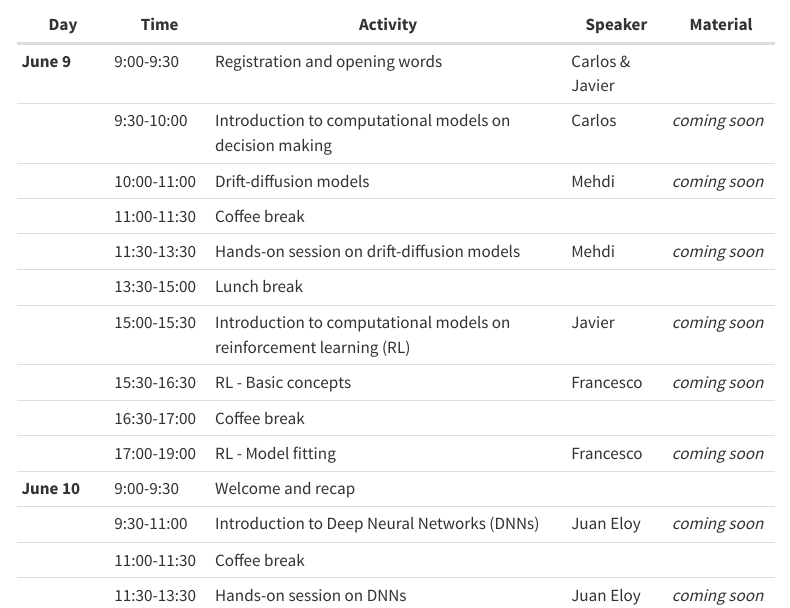
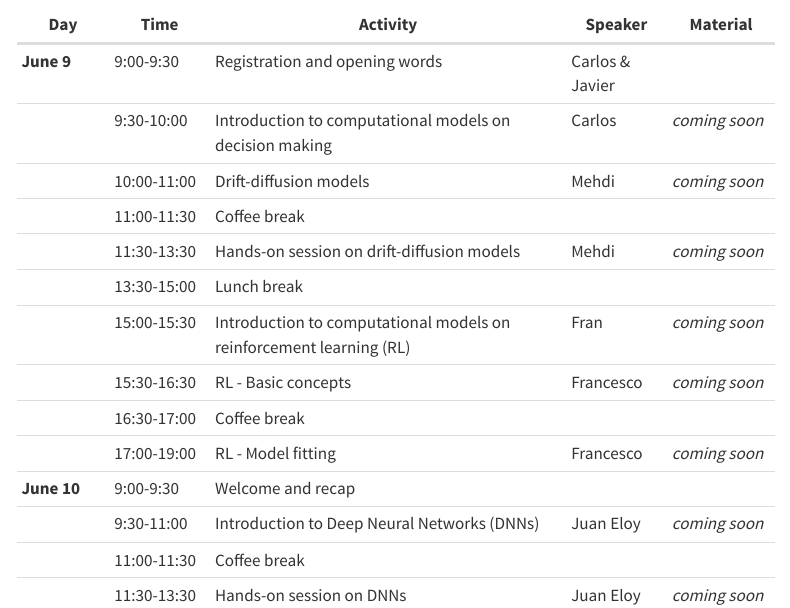
Before and after one commit to wobc/cmb_website, a Quarto document (index.qmd): the page in a window 1100 px wide, from 660 px down. Rendered offline with R 4.5, knitr and Pandoc in place of Quarto, with nearby package versions; menus at the side of the page are left out.

Commit message:
Update index.qmd

```diff
--- a/index.qmd
+++ b/index.qmd
@@ -28,7 +28,7 @@ For PhD students from outside Granada, we're offering **100€ travel grants** t
 |            | 11:00-11:30 | Coffee break                                 |             |              |
 |            | 11:30-13:30 | Hands-on session on drift-diffusion models   |      Mehdi       |          *coming soon*    |
 |            | 13:30-15:00 | Lunch break                                  |             |              |
-|            | 15:00-15:30 | Introduction to computational models on reinforcement learning (RL) |      Javier       |       *coming soon*       |
+|            | 15:00-15:30 | Introduction to computational models on reinforcement learning (RL) |      Fran       |       *coming soon*       |
 |            | 15:30-16:30 | RL - Basic concepts                                    |     Francesco        |        *coming soon*      |
 |            | 16:30-17:00 | Coffee break                                 |             |              |
 |            | 17:00-19:00 | RL - Model fitting                      |      Francesco       |         *coming soon*     |
```
